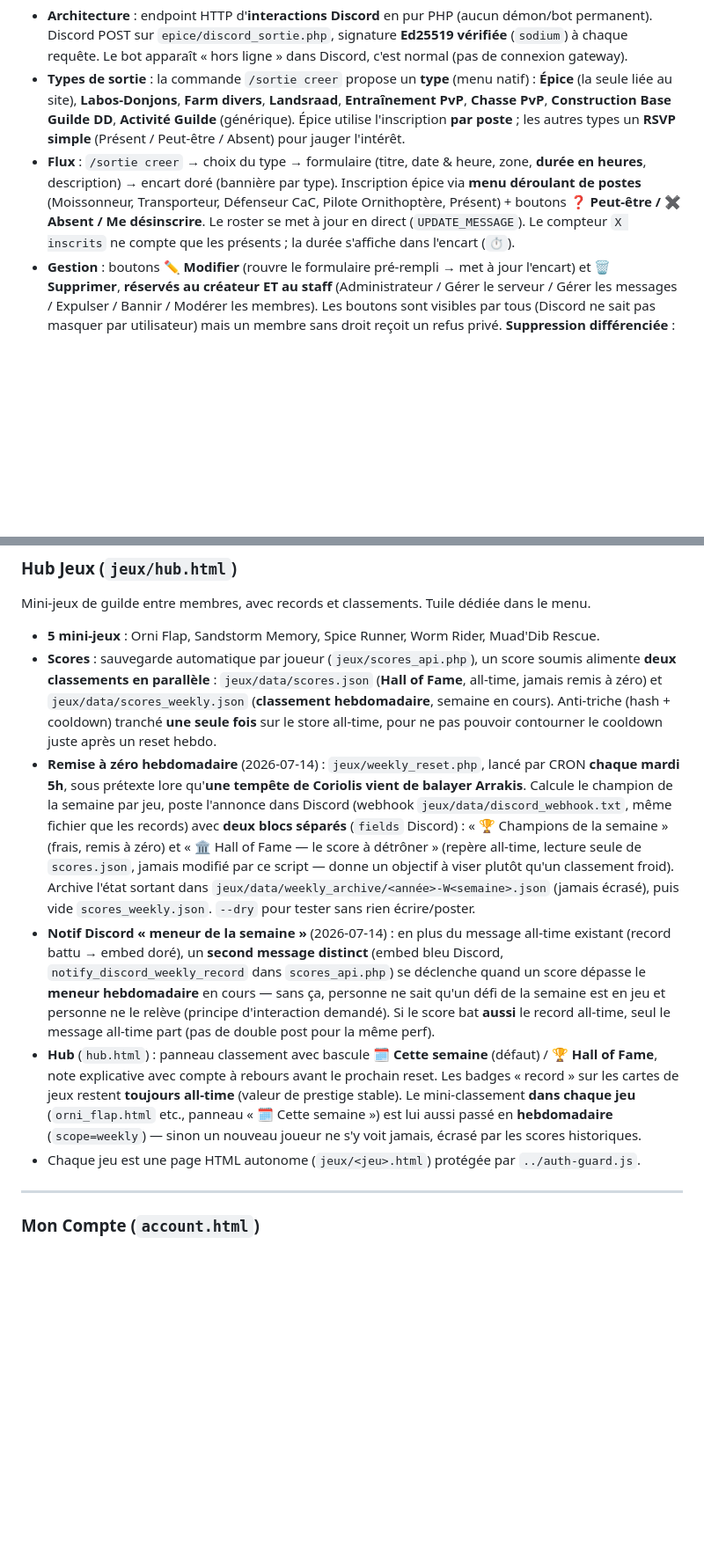
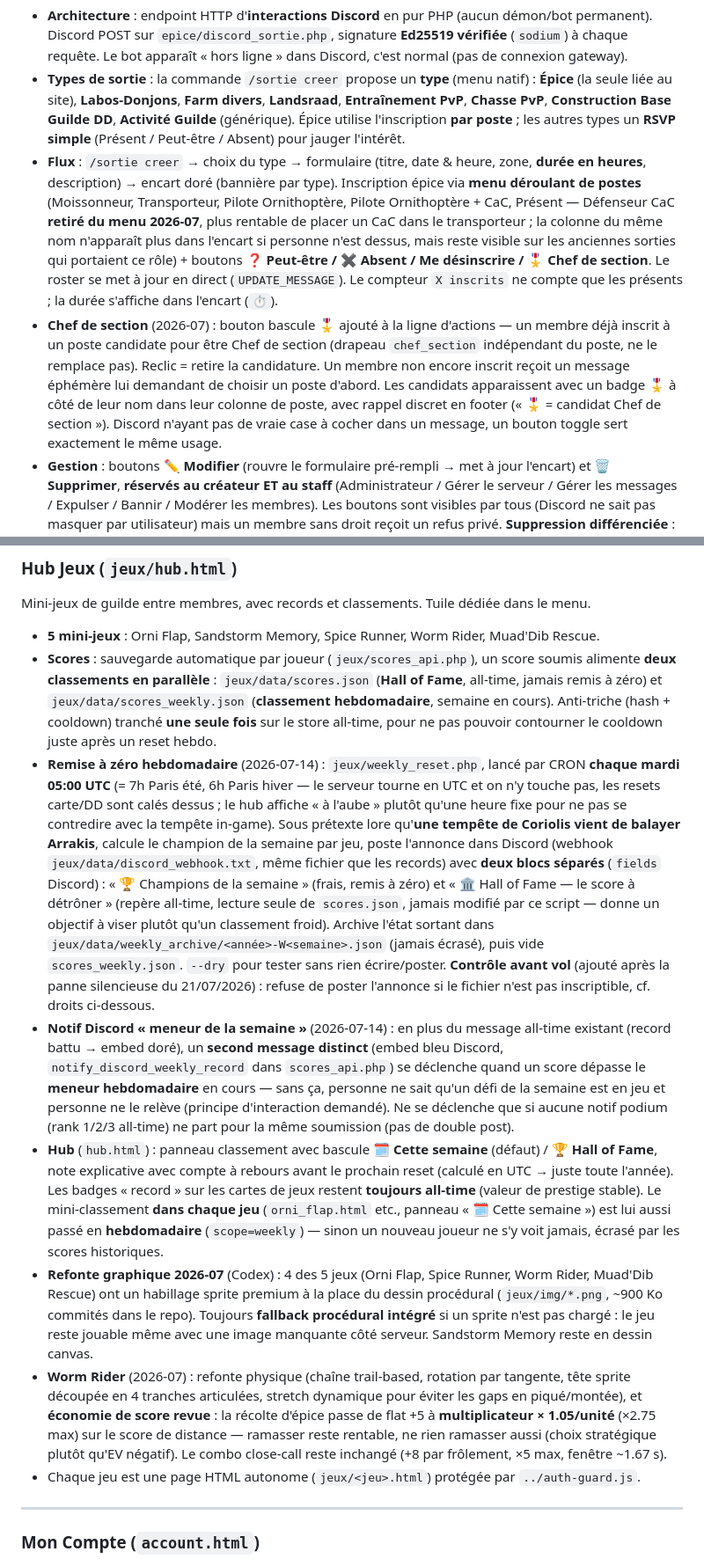
Before and after one commit to Abarrach/La-maison-des-Havres-Gris, a Markdown page: README.md, 2 parts joined by grey strips. Shown at 88% size. Rendered like a GitHub page; blank space fills up the shorter version.

Commit message:
README : documente refonte jeux + escouades défense + Chef de section
Rattrape la doc de tout ce qui a été livré sur cette session, hors easter
egg Muad'Dib F10 (volontairement laissé hors README).

- Hub Jeux : précise l'heure du reset (05:00 UTC, pas « 5h » Paris comme
  avant), le contrôle avant vol ajouté après la panne du 21/07, la
  priorité podium > meneur hebdo pour les notifs Discord, la refonte
  graphique Codex des 5 jeux (sprites commités), et la réécriture Worm
  Rider (physique + multiplicateur épice).
- Bot Sorties Discord : masquage colonne Défenseur CaC quand vide,
  nouveau bouton 🎖️ Chef de section (drapeau indépendant du poste).
- Activité Guilde : ⚔ CaC ajouté à chaque cardinal de Défense
  Rapprochée, 2e escouade débloquable si 2 groupes Récolte, rétrocompat
  auto pour les anciennes sorties (objet unique → tableau d'escouades).

Co-Authored-By: Claude Opus 4.7 <noreply@anthropic.com>

```diff
--- a/README.md
+++ b/README.md
@@ -454,7 +456,8 @@ Outil de **préparation, débrief et analyse** des sorties de récolte d'épice
 Créer une sortie épice **directement depuis Discord** et gérer les inscriptions par poste, synchronisées avec l'outil ci-dessus (même `debriefs.json`).
 - **Architecture** : endpoint HTTP d'**interactions Discord** en pur PHP (aucun démon/bot permanent). Discord POST sur `epice/discord_sortie.php`, signature **Ed25519 vérifiée** (`sodium`) à chaque requête. Le bot apparaît « hors ligne » dans Discord, c'est normal (pas de connexion gateway).
 - **Types de sortie** : la commande `/sortie creer` propose un **type** (menu natif) : **Épice** (la seule liée au site), **Labos-Donjons**, **Farm divers**, **Landsraad**, **Entraînement PvP**, **Chasse PvP**, **Construction Base Guilde DD**, **Activité Guilde** (générique). Épice utilise l'inscription **par poste** ; les autres types un **RSVP simple** (Présent / Peut-être / Absent) pour jauger l'intérêt.
-- **Flux** : `/sortie creer` → choix du type → formulaire (titre, date & heure, zone, **durée en heures**, description) → encart doré (bannière par type). Inscription épice via **menu déroulant de postes** (Moissonneur, Transporteur, Défenseur CaC, Pilote Ornithoptère, Présent) + boutons **❓ Peut-être / ✖️ Absent / Me désinscrire**. Le roster se met à jour en direct (`UPDATE_MESSAGE`). Le compteur `X inscrits` ne compte que les présents ; la durée s'affiche dans l'encart (`⏱️`).
+- **Flux** : `/sortie creer` → choix du type → formulaire (titre, date & heure, zone, **durée en heures**, description) → encart doré (bannière par type). Inscription épice via **menu déroulant de postes** (Moissonneur, Transporteur, Pilote Ornithoptère, Pilote Ornithoptère + CaC, Présent — Défenseur CaC **retiré du menu 2026-07**, plus rentable de placer un CaC dans le transporteur ; la colonne du même nom n'apparaît plus dans l'encart si personne n'est dessus, mais reste visible sur les anciennes sorties qui portaient ce rôle) + boutons **❓ Peut-être / ✖️ Absent / Me désinscrire / 🎖️ Chef de section**. Le roster se met à jour en direct (`UPDATE_MESSAGE`). Le compteur `X inscrits` ne compte que les présents ; la durée s'affiche dans l'encart (`⏱️`).
+- **Chef de section** (2026-07) : bouton bascule 🎖️ ajouté à la ligne d'actions — un membre déjà inscrit à un poste candidate pour être Chef de section (drapeau `chef_section` indépendant du poste, ne le remplace pas). Reclic = retire la candidature. Un membre non encore inscrit reçoit un message éphémère lui demandant de choisir un poste d'abord. Les candidats apparaissent avec un badge 🎖️ à côté de leur nom dans leur colonne de poste, avec rappel discret en footer (« 🎖️ = candidat Chef de section »). Discord n'ayant pas de vraie case à cocher dans un message, un bouton toggle sert exactement le même usage.
 - **Gestion** : boutons **✏️ Modifier** (rouvre le formulaire pré-rempli → met à jour l'encart) et **🗑️ Supprimer**, **réservés au créateur ET au staff** (Administrateur / Gérer le serveur / Gérer les messages / Expulser / Bannir / Modérer les membres). Les boutons sont visibles par tous (Discord ne sait pas masquer par utilisateur) mais un membre sans droit reçoit un refus privé. **Suppression différenciée** : pour une sortie **épice** (liée au site), 🗑️ retire **uniquement le post Discord** et **conserve les données du raid** (retours, compo, analyse, historique) — la suppression réelle se fait depuis le site ; pour les **autres types** (store Discord séparé), la fiche est supprimée entièrement.
 - **Notification MP en cas de changement de date/heure** : si une modification change la **date et/ou l'heure**, le bot prévient **par message privé** tous les inscrits, avec un texte **différencié selon le statut** (présent / peut-être / absent). L'**auteur** de la modif n'est pas notifié (admins/modos peuvent aussi éditer). Les MP partent **en arrière-plan** (`fastcgi_finish_request` après la réponse Discord, pour rester sous la limite de 3 s) via l'API REST du bot (`POST /users/@me/channels` puis message) ; un échec (MP fermés, blocage) est silencieux et journalisé. Aucun re-`register` nécessaire (changement de comportement, pas de structure).
 - **Suppression automatique du post** (`discord_sortie_cleanup.php`, **cron**) : pour désencombrer le canal, le message d'une sortie est supprimé **4h après la fin** (`fin = date+heure + durée` ; durée absente → 4h présumées), **pour tous les types y compris épice** (le nettoyage ne retire que le post, jamais les données — voir ci-dessus). Le bot stocke le `message_id` de l'encart (récupéré à la création via `…/@original`, et au 1er clic d'inscription pour les sorties existantes). Script **CLI uniquement** (`--dry` pour simuler), lancé par cron toutes les ~15 min. Une sortie sans heure exploitable n'est jamais auto-supprimée. Idempotent (flag `discord.cleaned`).
@@ -468,9 +471,11 @@ Créer une sortie épice **directement depuis Discord** et gérer les inscriptio
 Mini-jeux de guilde entre membres, avec records et classements. Tuile dédiée dans le menu.
 - **5 mini-jeux** : Orni Flap, Sandstorm Memory, Spice Runner, Worm Rider, Muad'Dib Rescue.
 - **Scores** : sauvegarde automatique par joueur (`jeux/scores_api.php`), un score soumis alimente **deux classements en parallèle** : `jeux/data/scores.json` (**Hall of Fame**, all-time, jamais remis à zéro) et `jeux/data/scores_weekly.json` (**classement hebdomadaire**, semaine en cours). Anti-triche (hash + cooldown) tranché **une seule fois** sur le store all-time, pour ne pas pouvoir contourner le cooldown juste après un reset hebdo.
-- **Remise à zéro hebdomadaire** (2026-07-14) : `jeux/weekly_reset.php`, lancé par CRON **chaque mardi 5h**, sous prétexte lore qu'**une tempête de Coriolis vient de balayer Arrakis**. Calcule le champion de la semaine par jeu, poste l'annonce dans Discord (webhook `jeux/data/discord_webhook.txt`, même fichier que les records) avec **deux blocs séparés** (`fields` Discord) : « 🏆 Champions de la semaine » (frais, remis à zéro) et « 🏛️ Hall of Fame — le score à détrôner » (repère all-time, lecture seule de `scores.json`, jamais modifié par ce script — donne un objectif à viser plutôt qu'un classement froid). Archive l'état sortant dans `jeux/data/weekly_archive/<année>-W<semaine>.json` (jamais écrasé), puis vide `scores_weekly.json`. `--dry` pour tester sans rien écrire/poster.
-- **Notif Discord « meneur de la semaine »** (2026-07-14) : en plus du message all-time existant (record battu → embed doré), un **second message distinct** (embed bleu Discord, `notify_discord_weekly_record` dans `scores_api.php`) se déclenche quand un score dépasse le **meneur hebdomadaire** en cours — sans ça, personne ne sait qu'un défi de la semaine est en jeu et personne ne le relève (principe d'interaction demandé). Si le score bat **aussi** le record all-time, seul le message all-time part (pas de double post pour la même perf).
-- **Hub** (`hub.html`) : panneau classement avec bascule **🗓️ Cette semaine** (défaut) / **🏆 Hall of Fame**, note explicative avec compte à rebours avant le prochain reset. Les badges « record » sur les cartes de jeux restent **toujours all-time** (valeur de prestige stable). Le mini-classement **dans chaque jeu** (`orni_flap.html` etc., panneau « 🗓️ Cette semaine ») est lui aussi passé en **hebdomadaire** (`scope=weekly`) — sinon un nouveau joueur ne s'y voit jamais, écrasé par les scores historiques.
+- **Remise à zéro hebdomadaire** (2026-07-14) : `jeux/weekly_reset.php`, lancé par CRON **chaque mardi 05:00 UTC** (= 7h Paris été, 6h Paris hiver — le serveur tourne en UTC et on n'y touche pas, les resets carte/DD sont calés dessus ; le hub affiche « à l'aube » plutôt qu'une heure fixe pour ne pas se contredire avec la tempête in-game). Sous prétexte lore qu'**une tempête de Coriolis vient de balayer Arrakis**, calcule le champion de la semaine par jeu, poste l'annonce dans Discord (webhook `jeux/data/discord_webhook.txt`, même fichier que les records) avec **deux blocs séparés** (`fields` Discord) : « 🏆 Champions de la semaine » (frais, remis à zéro) et « 🏛️ Hall of Fame — le score à détrôner » (repère all-time, lecture seule de `scores.json`, jamais modifié par ce script — donne un objectif à viser plutôt qu'un classement froid). Archive l'état sortant dans `jeux/data/weekly_archive/<année>-W<semaine>.json` (jamais écrasé), puis vide `scores_weekly.json`. `--dry` pour tester sans rien écrire/poster. **Contrôle avant vol** (ajouté après la panne silencieuse du 21/07/2026) : refuse de poster l'annonce si le fichier n'est pas inscriptible, cf. droits ci-dessous.
+- **Notif Discord « meneur de la semaine »** (2026-07-14) : en plus du message all-time existant (record battu → embed doré), un **second message distinct** (embed bleu Discord, `notify_discord_weekly_record` dans `scores_api.php`) se déclenche quand un score dépasse le **meneur hebdomadaire** en cours — sans ça, personne ne sait qu'un défi de la semaine est en jeu et personne ne le relève (principe d'interaction demandé). Ne se déclenche que si aucune notif podium (rank 1/2/3 all-time) ne part pour la même soumission (pas de double post).
+- **Hub** (`hub.html`) : panneau classement avec bascule **🗓️ Cette semaine** (défaut) / **🏆 Hall of Fame**, note explicative avec compte à rebours avant le prochain reset (calculé en UTC → juste toute l'année). Les badges « record » sur les cartes de jeux restent **toujours all-time** (valeur de prestige stable). Le mini-classement **dans chaque jeu** (`orni_flap.html` etc., panneau « 🗓️ Cette semaine ») est lui aussi passé en **hebdomadaire** (`scope=weekly`) — sinon un nouveau joueur ne s'y voit jamais, écrasé par les scores historiques.
+- **Refonte graphique 2026-07** (Codex) : 4 des 5 jeux (Orni Flap, Spice Runner, Worm Rider, Muad'Dib Rescue) ont un habillage sprite premium à la place du dessin procédural (`jeux/img/*.png`, ~900 Ko commités dans le repo). Toujours **fallback procédural intégré** si un sprite n'est pas chargé : le jeu reste jouable même avec une image manquante côté serveur. Sandstorm Memory reste en dessin canvas.
+- **Worm Rider** (2026-07) : refonte physique (chaîne trail-based, rotation par tangente, tête sprite découpée en 4 tranches articulées, stretch dynamique pour éviter les gaps en piqué/montée), et **économie de score revue** : la récolte d'épice passe de flat +5 à **multiplicateur × 1.05/unité** (×2.75 max) sur le score de distance — ramasser reste rentable, ne rien ramasser aussi (choix stratégique plutôt qu'EV négatif). Le combo close-call reste inchangé (+8 par frôlement, ×5 max, fenêtre ~1.67 s).
 - Chaque jeu est une page HTML autonome (`jeux/<jeu>.html`) protégée par `../auth-guard.js`.
 
 ---
```
Also changed, not shown: other parts of README.md (+2 -0 lines).
